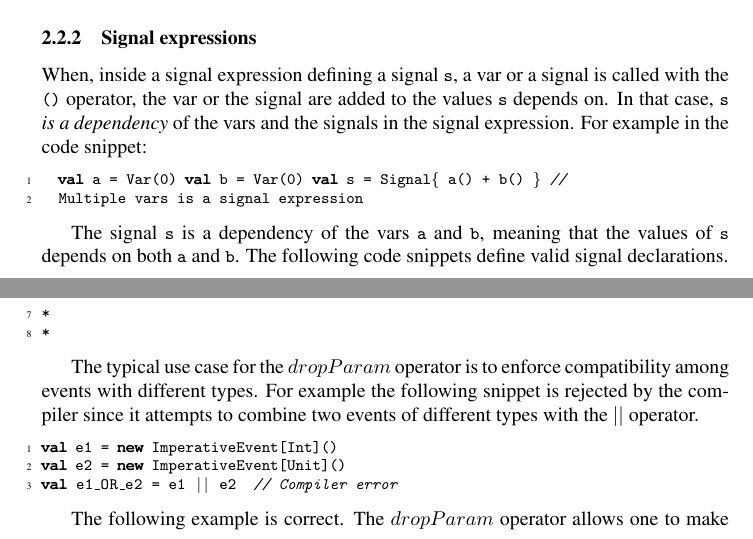
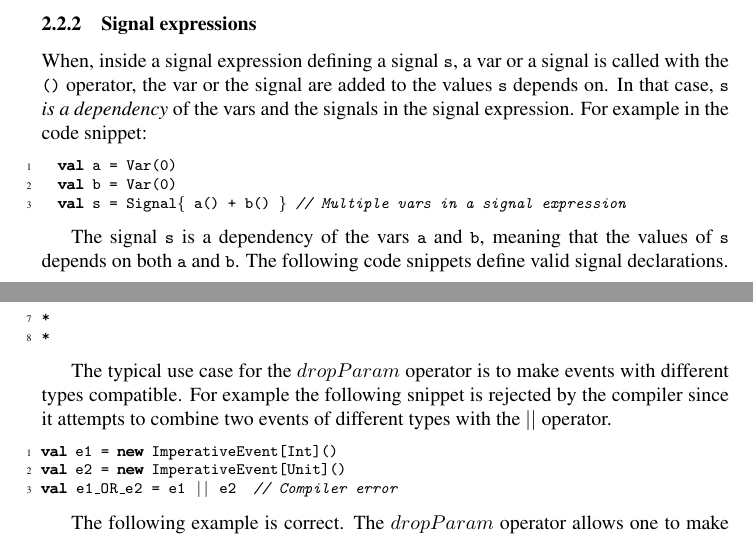
Before and after one commit to rescala-lang/REScala, a LaTeX document (doc/manual/manual.tex): two parts of pages 6 and 12 of 24, joined at a grey line, cut so that both start at the same text. Compiled offline with pdfLaTeX.

Commit message:
last version of the manual

```diff
--- a/doc/manual/manual.tex
+++ b/doc/manual/manual.tex
@@ -337,8 +337,9 @@ the vars and the signals in the signal expression. For example in the
 code snippet:
 
 \begin{codenv}
-  val a = Var(0) val b = Var(0) val s = Signal{ a() + b() } //
-  Multiple vars is a signal expression
+  val a = Var(0)
+  val b = Var(0)
+  val s = Signal{ a() + b() } // Multiple vars in a signal expression
 \end{codenv}
 
 The signal \code{s} is a dependency of the vars \code{a} and \code{b},
@@ -764,10 +765,10 @@ e(10)
 *
 \end{codenv}
 
-The typical use case for the $dropParam$ operator is to enforce
-compatibility among events with different types. For example the
-following snippet is rejected by the compiler since it attempts to
-combine two events of different types with the $||$ operator.
+The typical use case for the $dropParam$ operator is to make events
+with different types compatible. For example the following snippet is
+rejected by the compiler since it attempts to combine two events of
+different types with the $||$ operator.
 
 \begin{codenv}     /* WRONG - DON'T DO THIS */
 val e1 = new ImperativeEvent[Int]()
```
Also changed, not shown: doc/manual/manual.pdf.
